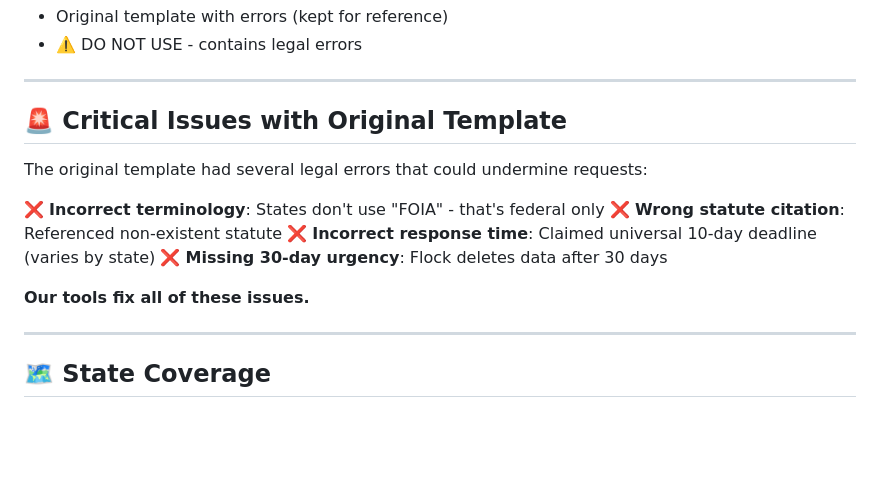
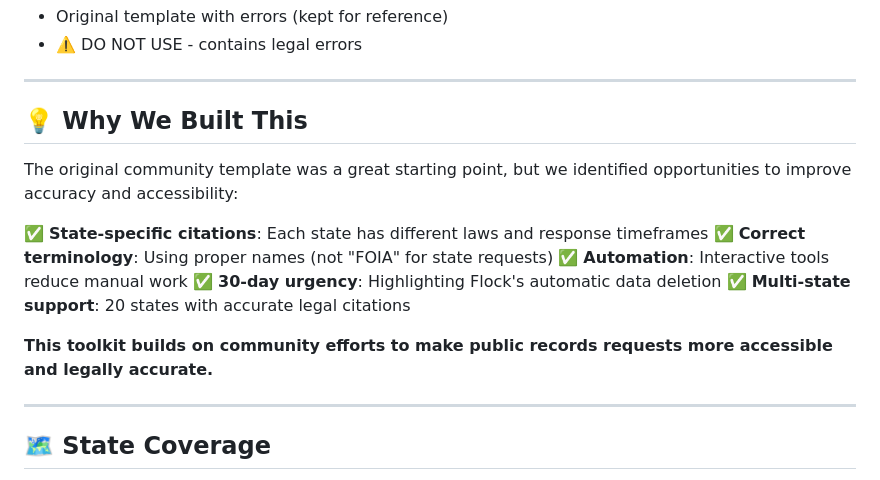
Before and after one commit to rpriven/flock-public-records-toolkit, a Markdown page: README.md, the part around the change. GitHub-like rendering; blank space fills up the shorter version.

Commit message:
Soften criticism of original template - focus on improvements not problems

```diff
--- a/README.md
+++ b/README.md
@@ -69,16 +69,17 @@ We're building a simple web-based version that works in any browser - no install
 
 ---
 
-## 🚨 Critical Issues with Original Template
+## 💡 Why We Built This
 
-The original template had several legal errors that could undermine requests:
+The original community template was a great starting point, but we identified opportunities to improve accuracy and accessibility:
 
-❌ **Incorrect terminology**: States don't use "FOIA" - that's federal only
-❌ **Wrong statute citation**: Referenced non-existent statute
-❌ **Incorrect response time**: Claimed universal 10-day deadline (varies by state)
-❌ **Missing 30-day urgency**: Flock deletes data after 30 days
+✅ **State-specific citations**: Each state has different laws and response timeframes
+✅ **Correct terminology**: Using proper names (not "FOIA" for state requests)
+✅ **Automation**: Interactive tools reduce manual work
+✅ **30-day urgency**: Highlighting Flock's automatic data deletion
+✅ **Multi-state support**: 20 states with accurate legal citations
 
-**Our tools fix all of these issues.**
+**This toolkit builds on community efforts to make public records requests more accessible and legally accurate.**
 
 ---
 
```
